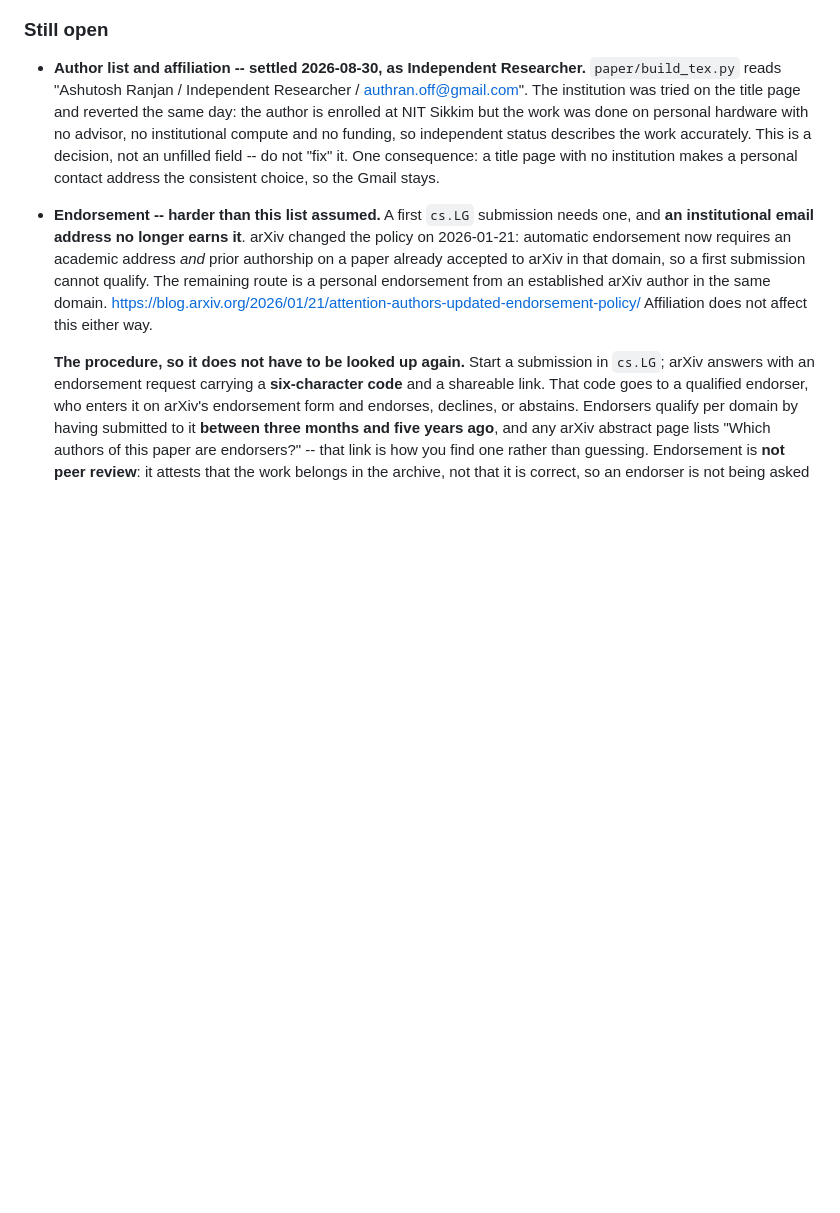
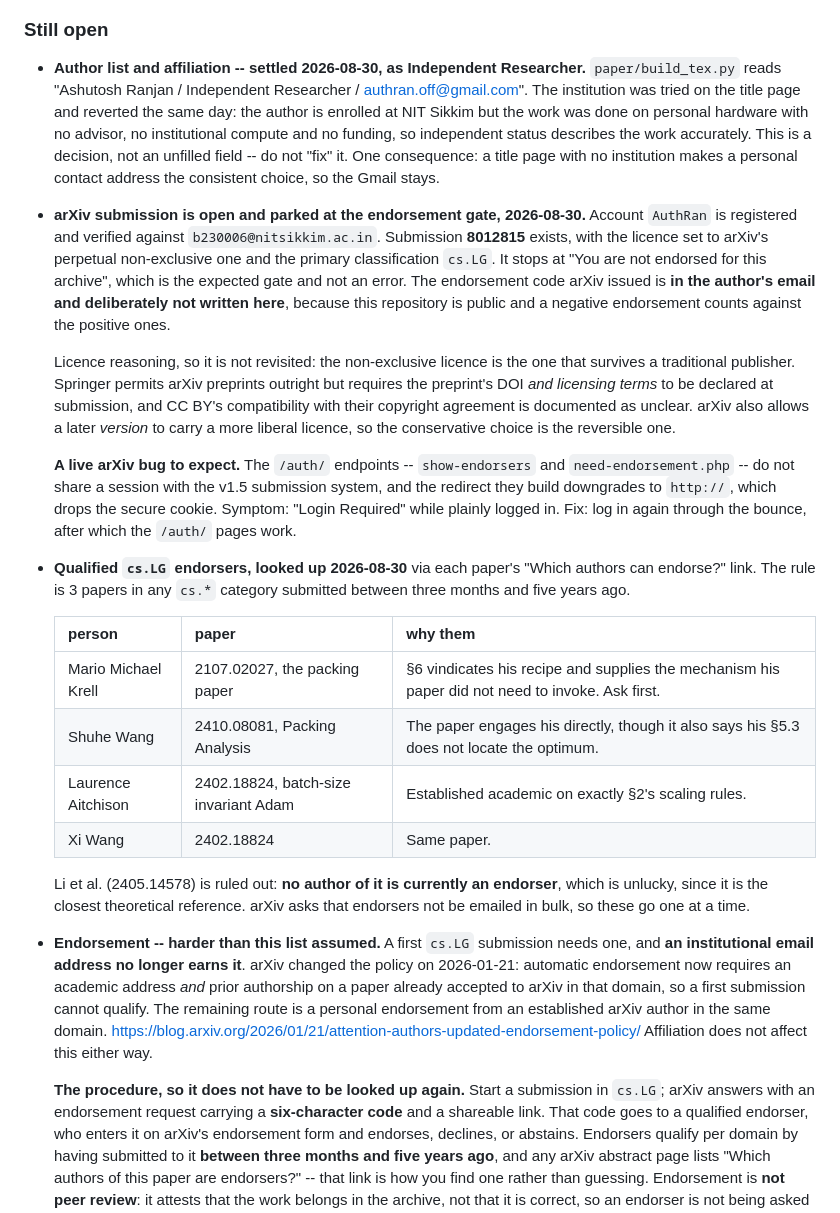
Before and after one commit to AuthRan/AuthLLM, a Markdown page: paper/NIGHT-PLAN.md, the part around the change. Rendered like a GitHub page; blank space fills up the shorter version.

Commit message:
Record the arXiv submission state, and the endorsers who can unblock it
Submission 8012815 is open and parked at the endorsement gate with the licence
and cs.LG classification already set. The endorsement code is deliberately not
in this file: the repository is public, and arXiv requires positive endorsements
to outnumber negative ones, so a code anyone can read is a small risk with no
matching upside. It is in the author's email.

Recorded four endorsers who qualify for cs.LG, looked up through each paper's
own "Which authors can endorse?" link rather than guessed, with a note on which
to approach first and why. Krell is first because §6 vindicates his recipe and
supplies a mechanism his paper did not need to invoke, which makes the request
something other than a favour to a stranger. Li et al. is ruled out: no author
of the closest theoretical reference is currently an endorser.

Also recorded a live arXiv bug, because it cost an hour and will recur. The
/auth/ endpoints do not share a session with the v1.5 submission system and the
redirect they build downgrades to http://, dropping the secure cookie; the
symptom is "Login Required" while plainly logged in, and the fix is to log in
again through the bounce.

And the licence reasoning, so it is not reopened: Springer permits preprints but
wants the licensing terms declared, CC BY's fit with their copyright agreement
is documented as unclear, and arXiv lets a later version carry a more liberal
licence -- so conservative now is the reversible direction.

```diff
--- a/paper/NIGHT-PLAN.md
+++ b/paper/NIGHT-PLAN.md
@@ -408,6 +408,43 @@ prepared from here:
   decision, not an unfilled field -- do not "fix" it. One consequence: a title
   page with no institution makes a personal contact address the consistent
   choice, so the Gmail stays.
+- **arXiv submission is open and parked at the endorsement gate, 2026-08-30.**
+  Account `AuthRan` is registered and verified against `b230006@nitsikkim.ac.in`.
+  Submission **8012815** exists, with the licence set to arXiv's perpetual
+  non-exclusive one and the primary classification `cs.LG`. It stops at "You are
+  not endorsed for this archive", which is the expected gate and not an error.
+  The endorsement code arXiv issued is **in the author's email and deliberately
+  not written here**, because this repository is public and a negative
+  endorsement counts against the positive ones.
+
+  Licence reasoning, so it is not revisited: the non-exclusive licence is the one
+  that survives a traditional publisher. Springer permits arXiv preprints
+  outright but requires the preprint's DOI *and licensing terms* to be declared
+  at submission, and CC BY's compatibility with their copyright agreement is
+  documented as unclear. arXiv also allows a later *version* to carry a more
+  liberal licence, so the conservative choice is the reversible one.
+
+  **A live arXiv bug to expect.** The `/auth/` endpoints -- `show-endorsers` and
+  `need-endorsement.php` -- do not share a session with the v1.5 submission
+  system, and the redirect they build downgrades to `http://`, which drops the
+  secure cookie. Symptom: "Login Required" while plainly logged in. Fix: log in
+  again through the bounce, after which the `/auth/` pages work.
+
+- **Qualified `cs.LG` endorsers, looked up 2026-08-30** via each paper's "Which
+  authors can endorse?" link. The rule is 3 papers in any `cs.*` category
+  submitted between three months and five years ago.
+
+  | person | paper | why them |
+  | --- | --- | --- |
+  | Mario Michael Krell | 2107.02027, the packing paper | §6 vindicates his recipe and supplies the mechanism his paper did not need to invoke. Ask first. |
+  | Shuhe Wang | 2410.08081, Packing Analysis | The paper engages his directly, though it also says his §5.3 does not locate the optimum. |
+  | Laurence Aitchison | 2402.18824, batch-size invariant Adam | Established academic on exactly §2's scaling rules. |
+  | Xi Wang | 2402.18824 | Same paper. |
+
+  Li et al. (2405.14578) is ruled out: **no author of it is currently an
+  endorser**, which is unlucky, since it is the closest theoretical reference.
+  arXiv asks that endorsers not be emailed in bulk, so these go one at a time.
+
 - **Endorsement -- harder than this list assumed.** A first `cs.LG` submission
   needs one, and **an institutional email address no longer earns it**. arXiv
   changed the policy on 2026-01-21: automatic endorsement now requires an
```
